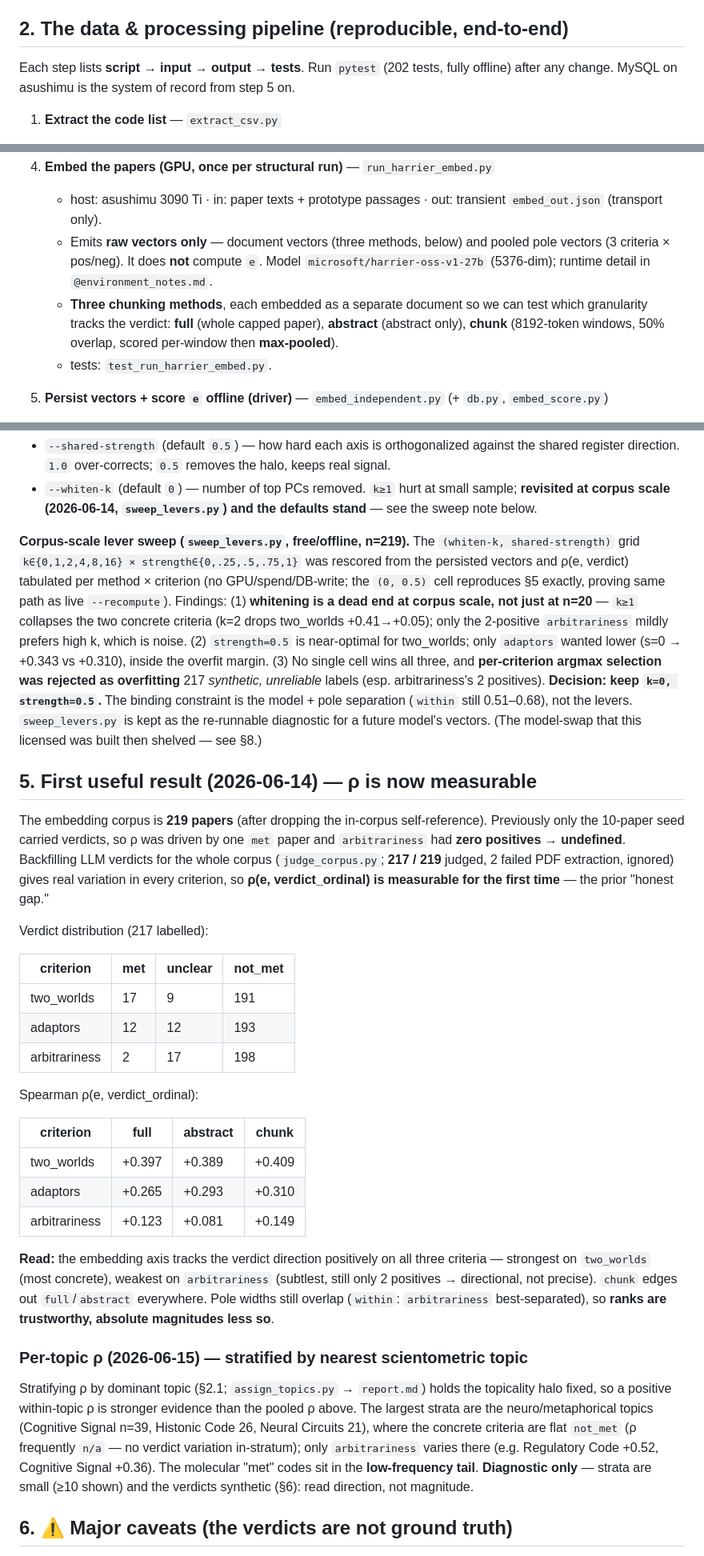
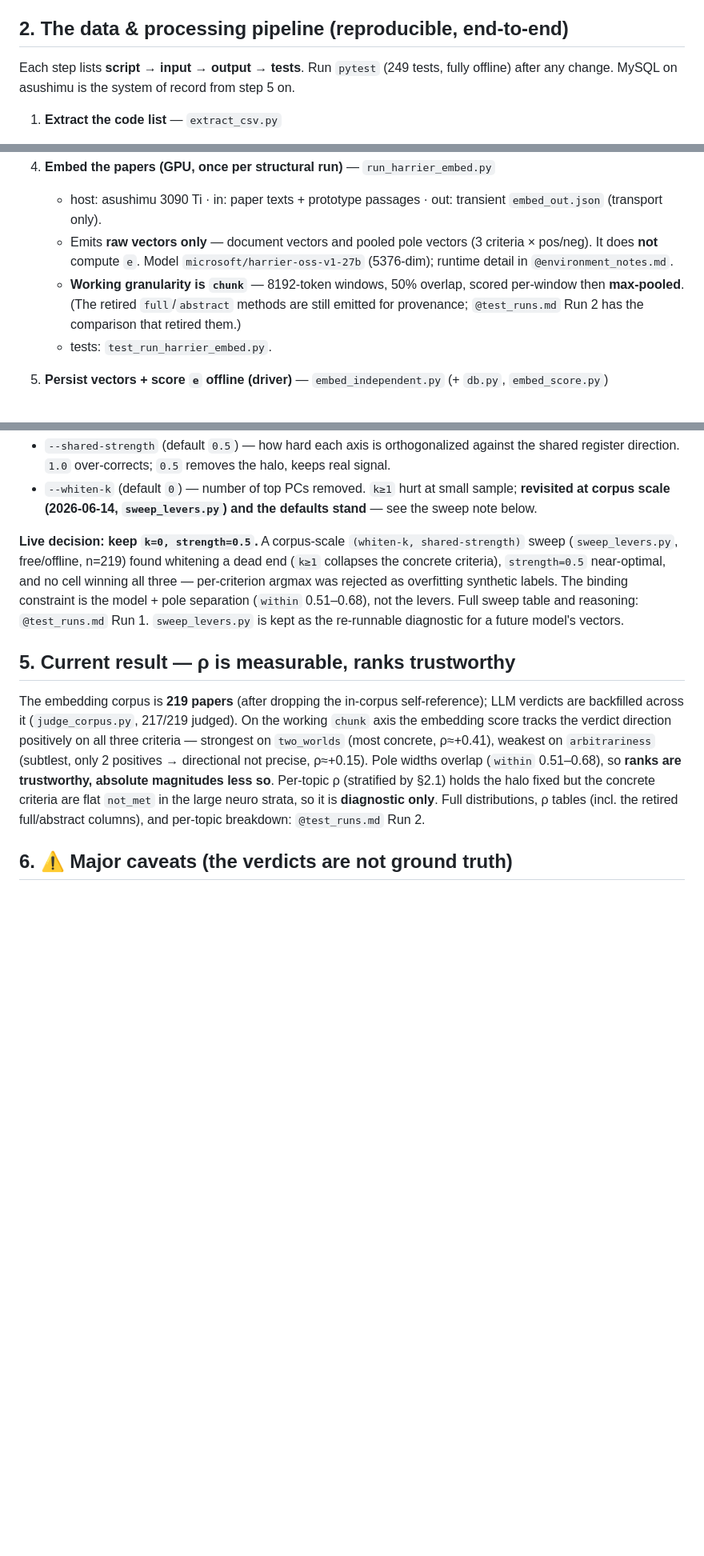
Before and after one commit to gjmulder/code-biology-database, a Markdown page: CLAUDE.md, 3 parts joined by grey strips. Shown at 80% size. GitHub-like rendering; blank space fills up the shorter version.

```diff
--- a/CLAUDE.md
+++ b/CLAUDE.md
@@ -58,7 +65,7 @@ natural selection). Not every PDF entry is a "code" in this strict sense — e.g
 
 ## 2. The data & processing pipeline (reproducible, end-to-end)
 
-Each step lists **script → input → output → tests**. Run `pytest` (202 tests, fully
+Each step lists **script → input → output → tests**. Run `pytest` (249 tests, fully
 offline) after any change. MySQL on asushimu is the system of record from step 5 on.
 
 1. **Extract the code list** — `extract_csv.py`
@@ -90,12 +97,12 @@ offline) after any change. MySQL on asushimu is the system of record from step 5
 4. **Embed the papers (GPU, once per structural run)** — `run_harrier_embed.py`
    - host: asushimu 3090 Ti · in: paper texts + prototype passages · out: transient
      `embed_out.json` (transport only).
-   - Emits **raw vectors only** — document vectors (three methods, below) and pooled pole
-     vectors (3 criteria × pos/neg). It does **not** compute `e`. Model
-     `microsoft/harrier-oss-v1-27b` (5376-dim); runtime detail in `@environment_notes.md`.
-   - **Three chunking methods**, each embedded as a separate document so we can test which
-     granularity tracks the verdict: **full** (whole capped paper), **abstract** (abstract
-     only), **chunk** (8192-token windows, 50% overlap, scored per-window then **max-pooled**).
+   - Emits **raw vectors only** — document vectors and pooled pole vectors (3 criteria ×
+     pos/neg). It does **not** compute `e`. Model `microsoft/harrier-oss-v1-27b` (5376-dim);
+     runtime detail in `@environment_notes.md`.
+   - **Working granularity is `chunk`** — 8192-token windows, 50% overlap, scored per-window
+     then **max-pooled**. (The retired `full`/`abstract` methods are still emitted for
+     provenance; `@test_runs.md` Run 2 has the comparison that retired them.)
    - tests: `test_run_harrier_embed.py`.
 
 5. **Persist vectors + score `e` offline (driver)** — `embed_independent.py` (+ `db.py`,
@@ -212,60 +219,24 @@ e_c(d) = a_c⊥ · normalize( whiten(d − μ, B) )               # chunk window
   **revisited at corpus scale (2026-06-14, `sweep_levers.py`) and the defaults stand** —
   see the sweep note below.
 
-**Corpus-scale lever sweep (`sweep_levers.py`, free/offline, n=219).** The `(whiten-k,
-shared-strength)` grid `k∈{0,1,2,4,8,16} × strength∈{0,.25,.5,.75,1}` was rescored from the
-persisted vectors and ρ(e, verdict) tabulated per method × criterion (no GPU/spend/DB-write;
-the `(0, 0.5)` cell reproduces §5 exactly, proving same path as live `--recompute`). Findings:
-(1) **whitening is a dead end at corpus scale, not just at n=20** — `k≥1` collapses the two
-concrete criteria (k=2 drops two_worlds +0.41→+0.05); only the 2-positive `arbitrariness`
-mildly prefers high k, which is noise. (2) `strength=0.5` is near-optimal for two_worlds;
-only `adaptors` wanted lower (s=0 → +0.343 vs +0.310), inside the overfit margin. (3) No single
-cell wins all three, and **per-criterion argmax selection was rejected as overfitting** 217
-*synthetic, unreliable* labels (esp. arbitrariness's 2 positives). **Decision: keep
-`k=0, strength=0.5`.** The binding constraint is the model + pole separation (`within` still
-0.51–0.68), not the levers. `sweep_levers.py` is kept as the re-runnable diagnostic for a
-future model's vectors. (The model-swap that this licensed was built then shelved — see §8.)
+**Live decision: keep `k=0, strength=0.5`.** A corpus-scale `(whiten-k, shared-strength)`
+sweep (`sweep_levers.py`, free/offline, n=219) found whitening a dead end (`k≥1` collapses the
+concrete criteria), `strength=0.5` near-optimal, and no cell winning all three — per-criterion
+argmax was rejected as overfitting synthetic labels. The binding constraint is the model + pole
+separation (`within` 0.51–0.68), not the levers. Full sweep table and reasoning: `@test_runs.md`
+Run 1. `sweep_levers.py` is kept as the re-runnable diagnostic for a future model's vectors.
 
-## 5. First useful result (2026-06-14) — ρ is now measurable
+## 5. Current result — ρ is measurable, ranks trustworthy
 
-The embedding corpus is **219 papers** (after dropping the in-corpus self-reference).
-Previously only the 10-paper seed carried verdicts, so ρ was driven by one `met` paper and
-`arbitrariness` had **zero positives → undefined**. Backfilling LLM verdicts for the whole
-corpus (`judge_corpus.py`; **217 / 219** judged, 2 failed PDF extraction, ignored) gives
-real variation in every criterion, so **ρ(e, verdict_ordinal) is measurable for the first
-time** — the prior "honest gap."
-
-Verdict distribution (217 labelled):
-
-| criterion | met | unclear | not_met |
-|---|---|---|---|
-| two_worlds    | 17 | 9  | 191 |
-| adaptors      | 12 | 12 | 193 |
-| arbitrariness | 2  | 17 | 198 |
-
-Spearman ρ(e, verdict_ordinal):
-
-| criterion | full | abstract | chunk |
-|---|---|---|---|
-| two_worlds    | +0.397 | +0.389 | +0.409 |
-| adaptors      | +0.265 | +0.293 | +0.310 |
-| arbitrariness | +0.123 | +0.081 | +0.149 |
-
-**Read:** the embedding axis tracks the verdict direction positively on all three
-criteria — strongest on `two_worlds` (most concrete), weakest on `arbitrariness` (subtlest,
-still only 2 positives → directional, not precise). `chunk` edges out `full`/`abstract`
-everywhere. Pole widths still overlap (`within`: `arbitrariness` best-separated), so
-**ranks are trustworthy, absolute magnitudes less so**.
-
-### Per-topic ρ (2026-06-15) — stratified by nearest scientometric topic
-Stratifying ρ by dominant topic (§2.1; `assign_topics.py` → `report.md`) holds the topicality
-halo fixed, so a positive within-topic ρ is stronger evidence than the pooled ρ above. The
-largest strata are the neuro/metaphorical topics (Cognitive Signal n=39, Histonic Code 26,
-Neural Circuits 21), where the concrete criteria are flat `not_met` (ρ frequently `n/a` — no
-verdict variation in-stratum); only `arbitrariness` varies there (e.g. Regulatory Code +0.52,
-Cognitive Signal +0.36). The molecular "met" codes sit in the **low-frequency tail**.
-**Diagnostic only** — strata are small (≥10 shown) and the verdicts synthetic (§6): read
-direction, not magnitude.
+The embedding corpus is **219 papers** (after dropping the in-corpus self-reference); LLM
+verdicts are backfilled across it (`judge_corpus.py`, 217/219 judged). On the working `chunk`
+axis the embedding score tracks the verdict direction positively on all three criteria —
+strongest on `two_worlds` (most concrete, ρ≈+0.41), weakest on `arbitrariness` (subtlest, only
+2 positives → directional not precise, ρ≈+0.15). Pole widths overlap (`within` 0.51–0.68), so
+**ranks are trustworthy, absolute magnitudes less so**. Per-topic ρ (stratified by §2.1) holds
+the halo fixed but the concrete criteria are flat `not_met` in the large neuro strata, so it is
+**diagnostic only**. Full distributions, ρ tables (incl. the retired full/abstract columns),
+and per-topic breakdown: `@test_runs.md` Run 2.
 
 ## 6. ⚠️ Major caveats (the verdicts are not ground truth)
 
```
Also changed, not shown: other parts of CLAUDE.md (+42 -59 lines), test_runs.md (added, +147 -0 lines).
